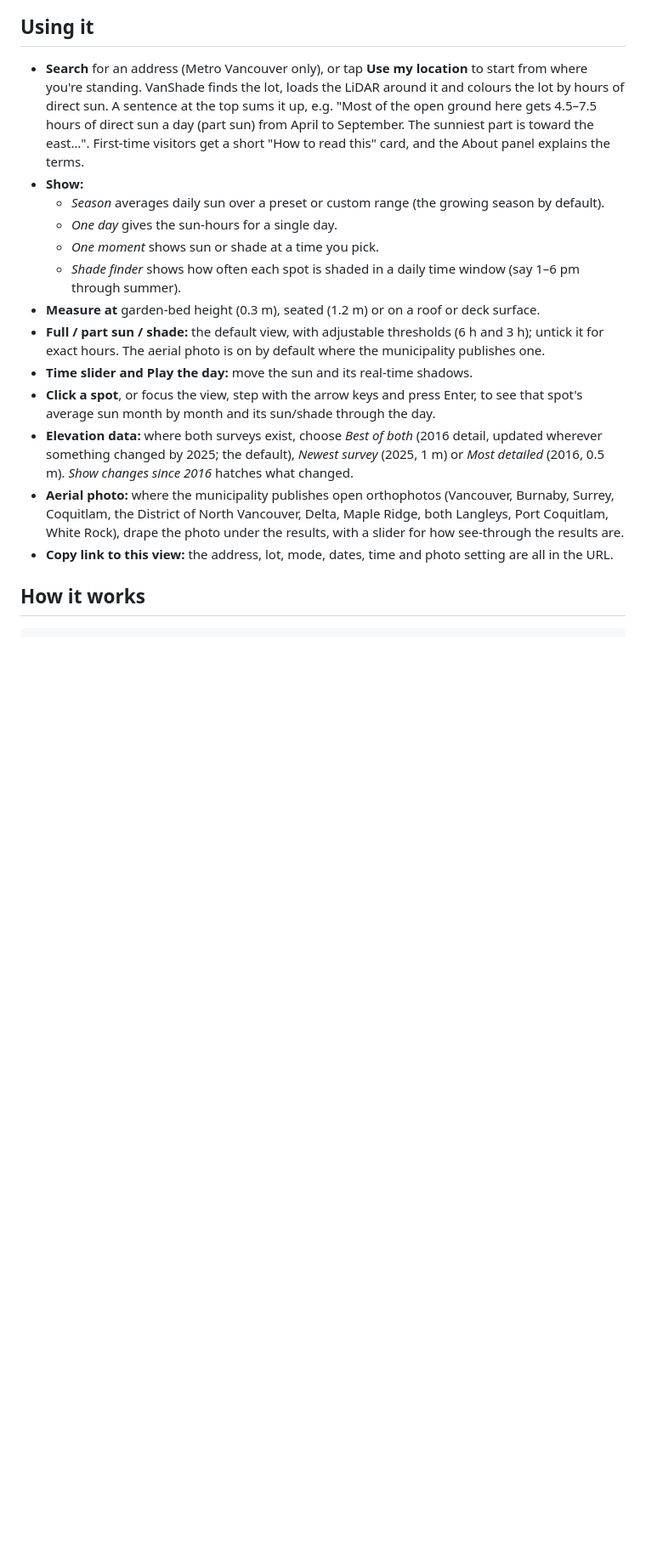
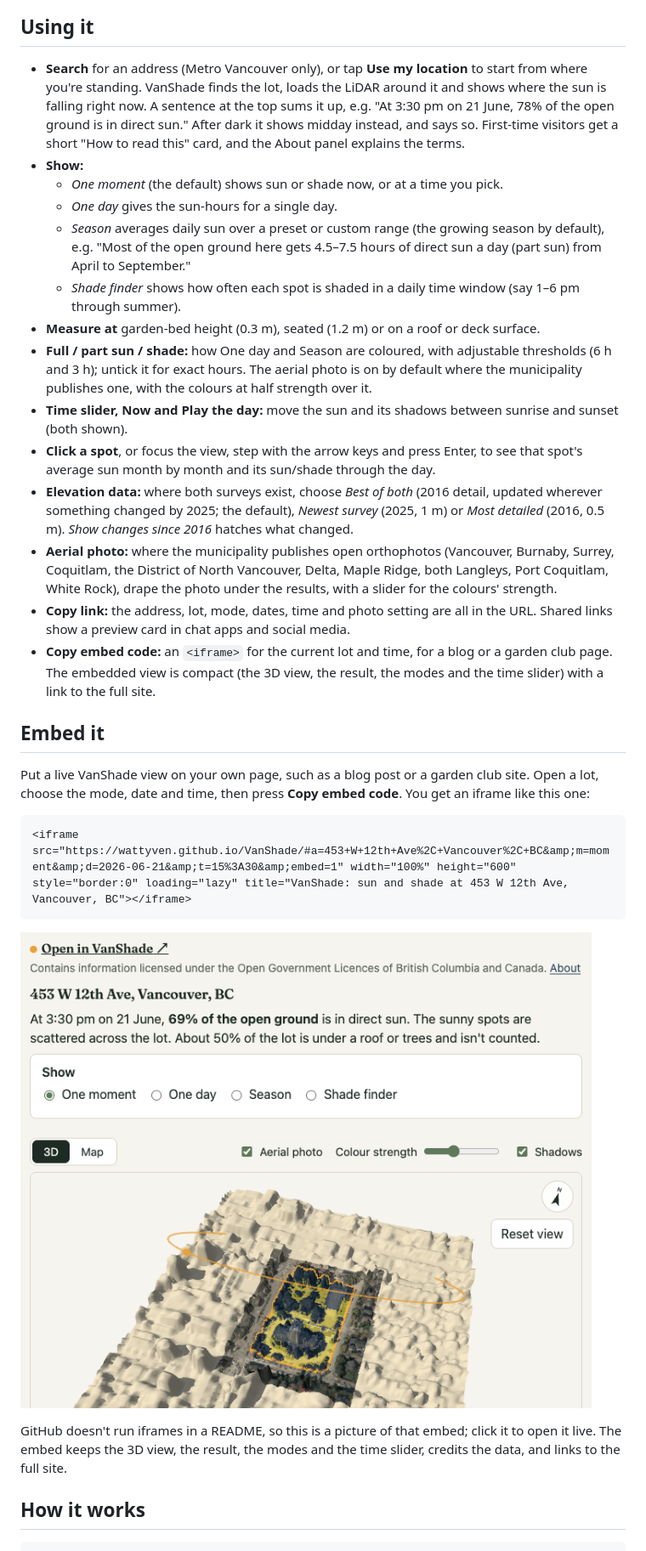
Before and after one commit to wattyven/Trilemma-Datathon-2026, a Markdown page: README.md, the part around one of its changes. Shown at 85% size. GitHub-like rendering; pictures changed too: docs/screenshots/embed.png (added); blank space fills up the shorter version.

````diff
--- a/README.md
+++ b/README.md
@@ -16,19 +16,21 @@ afternoon.
 
 ## Using it
 
-- **Search** for an address (Metro Vancouver only), or tap **Use my location** to start from where you're standing. VanShade finds the lot, loads the LiDAR around it and colours the lot by
-  hours of direct sun. A sentence at the top sums it up, e.g. "Most of the open ground here gets 4.5–7.5 hours of direct
-  sun a day (part sun) from April to September. The sunniest part is toward the east…". First-time visitors get a short
-  "How to read this" card, and the About panel explains the terms.
+- **Search** for an address (Metro Vancouver only), or tap **Use my location** to start from where you're standing. VanShade
+  finds the lot, loads the LiDAR around it and shows where the sun is falling right now. A sentence at the top sums it up,
+  e.g. "At 3:30 pm on 21 June, 78% of the open ground is in direct sun." After dark it shows midday instead, and says so.
+  First-time visitors get a short "How to read this" card, and the About panel explains the terms.
 - **Show:**
-  - *Season* averages daily sun over a preset or custom range (the growing season by default).
+  - *One moment* (the default) shows sun or shade now, or at a time you pick.
   - *One day* gives the sun-hours for a single day.
-  - *One moment* shows sun or shade at a time you pick.
+  - *Season* averages daily sun over a preset or custom range (the growing season by default), e.g. "Most of the open
+    ground here gets 4.5–7.5 hours of direct sun a day (part sun) from April to September."
   - *Shade finder* shows how often each spot is shaded in a daily time window (say 1–6 pm through summer).
 - **Measure at** garden-bed height (0.3 m), seated (1.2 m) or on a roof or deck surface.
-- **Full / part sun / shade:** the default view, with adjustable thresholds (6 h and 3 h); untick it for exact hours. The
-  aerial photo is on by default where the municipality publishes one.
-- **Time slider and Play the day:** move the sun and its real-time shadows.
+- **Full / part sun / shade:** how One day and Season are coloured, with adjustable thresholds (6 h and 3 h); untick it
+  for exact hours. The aerial photo is on by default where the municipality publishes one, with the colours at half
+  strength over it.
+- **Time slider, Now and Play the day:** move the sun and its shadows between sunrise and sunset (both shown).
 - **Click a spot**, or focus the view, step with the arrow keys and press Enter, to see that spot's average sun month by month
   and its sun/shade through the day.
 - **Elevation data:** where both surveys exist, choose *Best of both* (2016 detail, updated wherever something changed by
@@ -36,8 +38,25 @@ afternoon.
   changed.
 - **Aerial photo:** where the municipality publishes open orthophotos (Vancouver, Burnaby, Surrey, Coquitlam, the District of
   North Vancouver, Delta, Maple Ridge, both Langleys, Port Coquitlam, White Rock), drape the photo under the results, with a
-  slider for how see-through the results are.
-- **Copy link to this view:** the address, lot, mode, dates, time and photo setting are all in the URL.
+  slider for the colours' strength.
+- **Copy link:** the address, lot, mode, dates, time and photo setting are all in the URL. Shared links show a preview
+  card in chat apps and social media.
+- **Copy embed code:** an `<iframe>` for the current lot and time, for a blog or a garden club page. The embedded view is
+  compact (the 3D view, the result, the modes and the time slider) with a link to the full site.
+
+## Embed it
+
+Put a live VanShade view on your own page, such as a blog post or a garden club site. Open a lot, choose the mode, date and
+time, then press **Copy embed code**. You get an iframe like this one:
+
+```html
+<iframe src="https://wattyven.github.io/VanShade/#a=453+W+12th+Ave%2C+Vancouver%2C+BC&amp;m=moment&amp;d=2026-06-21&amp;t=15%3A30&amp;embed=1" width="100%" height="600" style="border:0" loading="lazy" title="VanShade: sun and shade at 453 W 12th Ave, Vancouver, BC"></iframe>
+```
+
+[![The embedded view of Vancouver City Hall at 3:30 pm on 21 June: the result in a sentence, the mode buttons and the 3D view over the aerial photo](docs/screenshots/embed.png)](https://wattyven.github.io/VanShade/#a=453+W+12th+Ave%2C+Vancouver%2C+BC&m=moment&d=2026-06-21&t=15%3A30&embed=1)
+
+GitHub doesn't run iframes in a README, so this is a picture of that embed; click it to open it live. The embed keeps the
+3D view, the result, the modes and the time slider, credits the data, and links to the full site.
 
 ## How it works
 
````
Also changed, not shown: other parts of README.md (+2 -2 lines), docs/DEVELOPMENT.md (+12 -2 lines), docs/screenshots/desktop.png, docs/screenshots/inspector.png, 3 other files.
